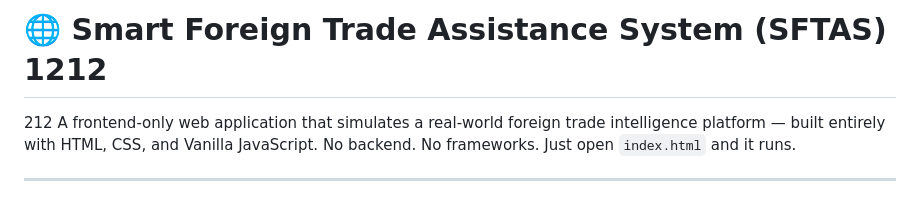
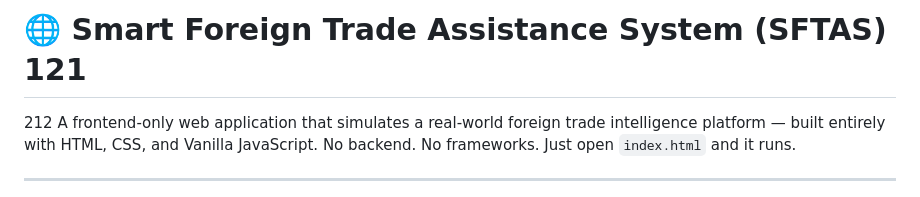
Before and after one commit to indhumathi2906/Smart_Foreign_Trade_Assistance_System, a Markdown page: README.md, the part around the change. Drawn GitHub-style.

Commit message:
Fix typo in project title in README.md

```diff
--- a/README.md
+++ b/README.md
@@ -1,4 +1,4 @@
-# 🌐 Smart Foreign Trade Assistance System (SFTAS) 1212
+# 🌐 Smart Foreign Trade Assistance System (SFTAS) 121
 212
 A frontend-only web application that simulates a real-world foreign trade intelligence platform — built entirely with HTML, CSS, and Vanilla JavaScript. No backend. No frameworks. Just open `index.html` and it runs.
 
```
